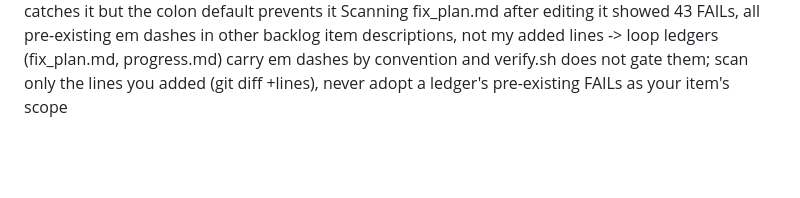
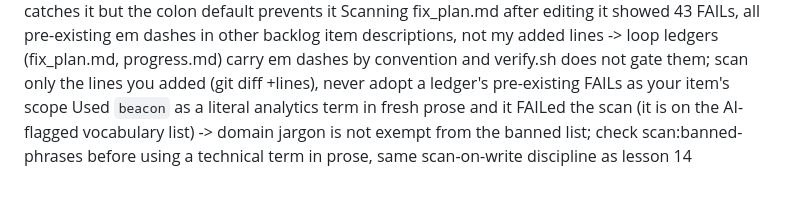
Before and after one commit to taylorbanks/page-foundry, a Markdown page: loop/lessons.md, the part around the change. Drawn GitHub-style; blank space fills up the shorter version.

```diff
--- a/loop/lessons.md
+++ b/loop/lessons.md
@@ -30,3 +30,4 @@ Verified names against a head-truncated listing capture and got false MISSINGs f
 CORRECTED 07-18: interceptor screenshot was NOT down. It uses chrome.tabs.captureVisibleTab, which only captures the FOCUSED window's ACTIVE tab and hangs 45s when the target isn't front; the loop's own customer-research Mode-2 tabs (Reddit/localhost) were active. Fix: use loop/pf-render.sh <url> <out> (focuses Chrome, opens+switches to a fresh tab, captures, closes it) for desktop visuals; use the iframe-eval method for true-390 overflow (screenshot captures window width, not an emulated one). Never conclude 'screenshot is down' without first checking whether the target tab is active and Chrome is frontmost.
 Four new evidence files used em-dash H1 title separators (`# file — desc`) and all four FAILed the first scan at once -> H1/H2 titles are prose; default to a colon (`# file: desc`), never ' — ', for the title separator; lesson 14's scan-on-write catches it but the colon default prevents it
 Scanning fix_plan.md after editing it showed 43 FAILs, all pre-existing em dashes in other backlog item descriptions, not my added lines -> loop ledgers (fix_plan.md, progress.md) carry em dashes by convention and verify.sh does not gate them; scan only the lines you added (git diff +lines), never adopt a ledger's pre-existing FAILs as your item's scope
+Used `beacon` as a literal analytics term in fresh prose and it FAILed the scan (it is on the AI-flagged vocabulary list) -> domain jargon is not exempt from the banned list; check scan:banned-phrases before using a technical term in prose, same scan-on-write discipline as lesson 14
```
Also changed, not shown: loop/fix_plan.md (+1 -1 lines), loop/progress.md (+1 -0 lines).
